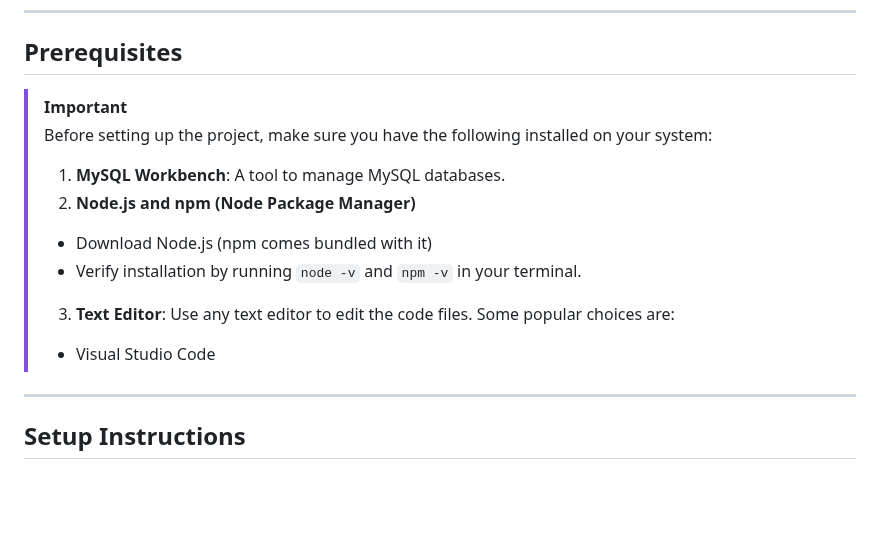
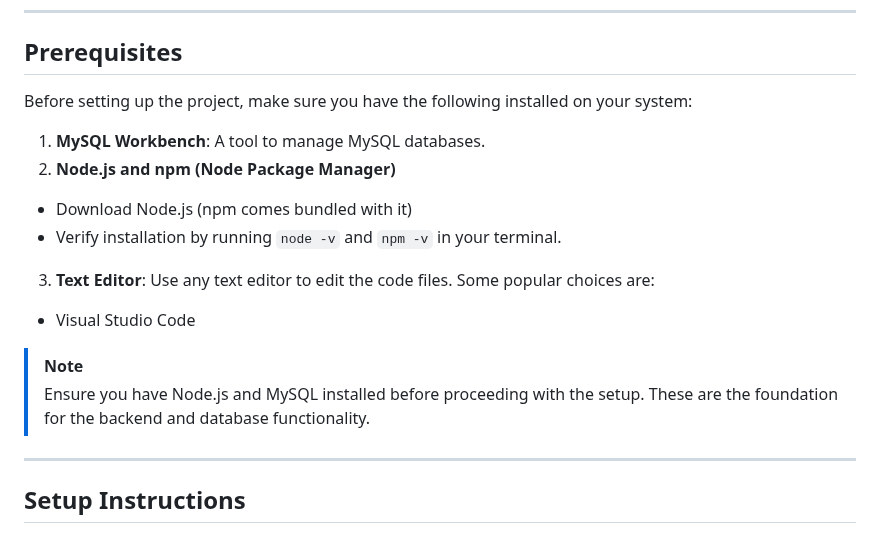
Before and after one commit to ravikant-diwakar/Student-Management-System, a Markdown page: README.md, the part around the change. GitHub-like rendering; blank space fills up the shorter version.

Commit message:
Initial commit

```diff
--- a/README.md
+++ b/README.md
@@ -13,14 +13,16 @@ Welcome to the Student Management System! This project allows you to manage stud
 
 ## Prerequisites
 
-> [!IMPORTANT]
-> Before setting up the project, make sure you have the following installed on your system:
-> 1. **MySQL Workbench**: A tool to manage MySQL databases.
-> 2. **Node.js and npm (Node Package Manager)**
->   - Download Node.js (npm comes bundled with it)
->   - Verify installation by running `node -v` and `npm -v` in your terminal.
-> 3. **Text Editor**: Use any text editor to edit the code files. Some popular choices are:
->   - Visual Studio Code
+Before setting up the project, make sure you have the following installed on your system:
+1. **MySQL Workbench**: A tool to manage MySQL databases.
+2. **Node.js and npm (Node Package Manager)**
+  - Download Node.js (npm comes bundled with it)
+  - Verify installation by running `node -v` and `npm -v` in your terminal.
+3. **Text Editor**: Use any text editor to edit the code files. Some popular choices are:
+  - Visual Studio Code
+
+> [!NOTE]
+> Ensure you have Node.js and MySQL installed before proceeding with the setup. These are the foundation for the backend and database functionality.
 
 ---
 
```
